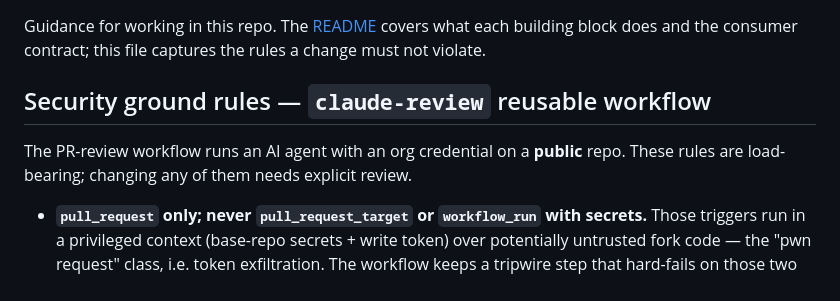
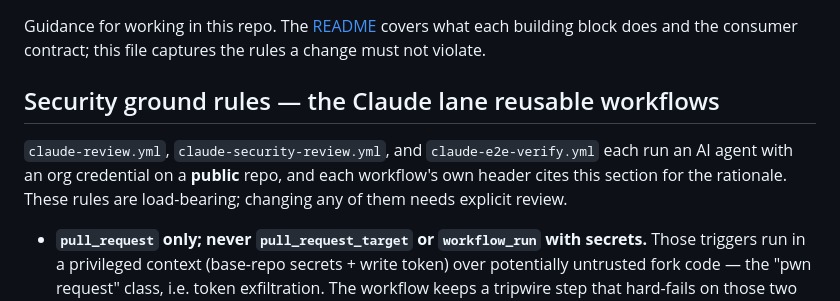
Before and after one commit to melodic-software/ci-workflows, a Markdown page: CLAUDE.md, the part around the change. GitHub-like rendering.

```diff
--- a/CLAUDE.md
+++ b/CLAUDE.md
@@ -4,10 +4,12 @@ Guidance for working in this repo. The [README](README.md) covers what each
 building block does and the consumer contract; this file captures the rules a
 change must not violate.
 
-## Security ground rules — `claude-review` reusable workflow
+## Security ground rules — the Claude lane reusable workflows
 
-The PR-review workflow runs an AI agent with an org credential on a **public**
-repo. These rules are load-bearing; changing any of them needs explicit review.
+`claude-review.yml`, `claude-security-review.yml`, and `claude-e2e-verify.yml`
+each run an AI agent with an org credential on a **public** repo, and each
+workflow's own header cites this section for the rationale. These rules are
+load-bearing; changing any of them needs explicit review.
 
 - **`pull_request` only; never `pull_request_target` or `workflow_run` with
   secrets.** Those triggers run in a privileged context (base-repo secrets +
```
Also changed, not shown: README.md (+86 -30 lines).
